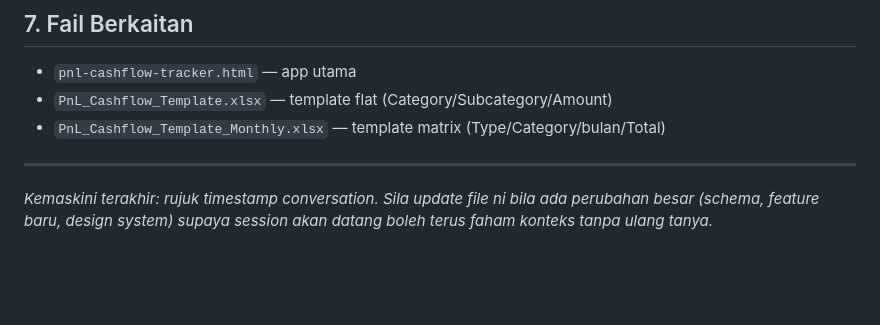
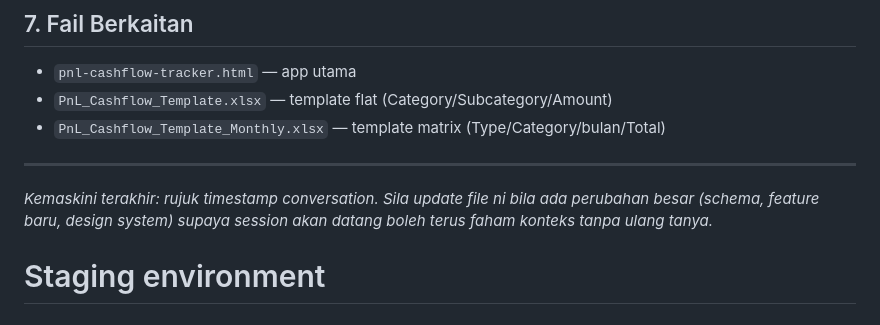
Before and after one commit to nasneura/profit-apps, a Markdown page: MEMORY.md, the part around the change. GitHub-like rendering; blank space fills up the shorter version.

Commit message:
Trigger staging deployment

```diff
--- a/MEMORY.md
+++ b/MEMORY.md
@@ -132,3 +132,4 @@ Fail utama: `pnl-cashflow-tracker.html` — single-file HTML app (vanilla JS, no
 ---
 
 *Kemaskini terakhir: rujuk timestamp conversation. Sila update file ni bila ada perubahan besar (schema, feature baru, design system) supaya session akan datang boleh terus faham konteks tanpa ulang tanya.*
+# Staging environment
```
